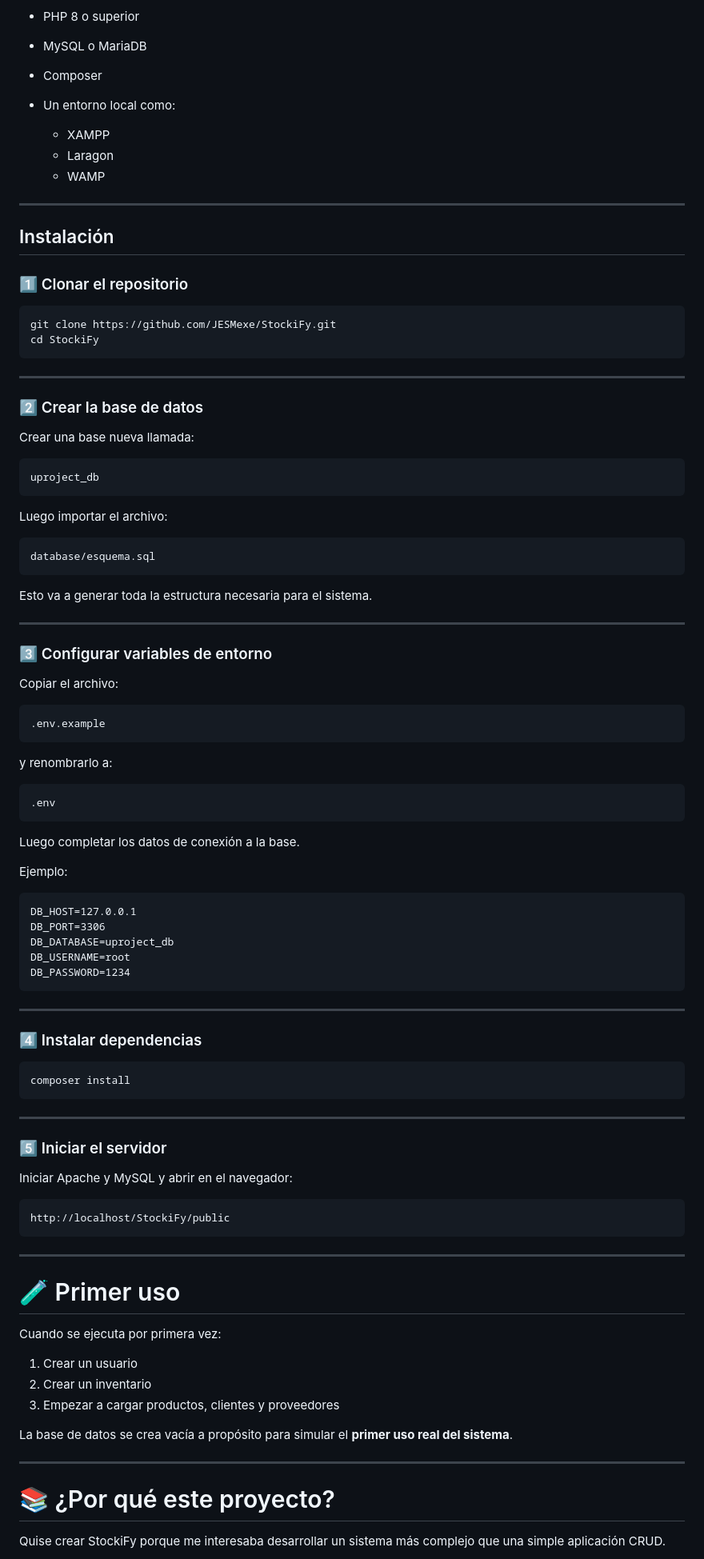
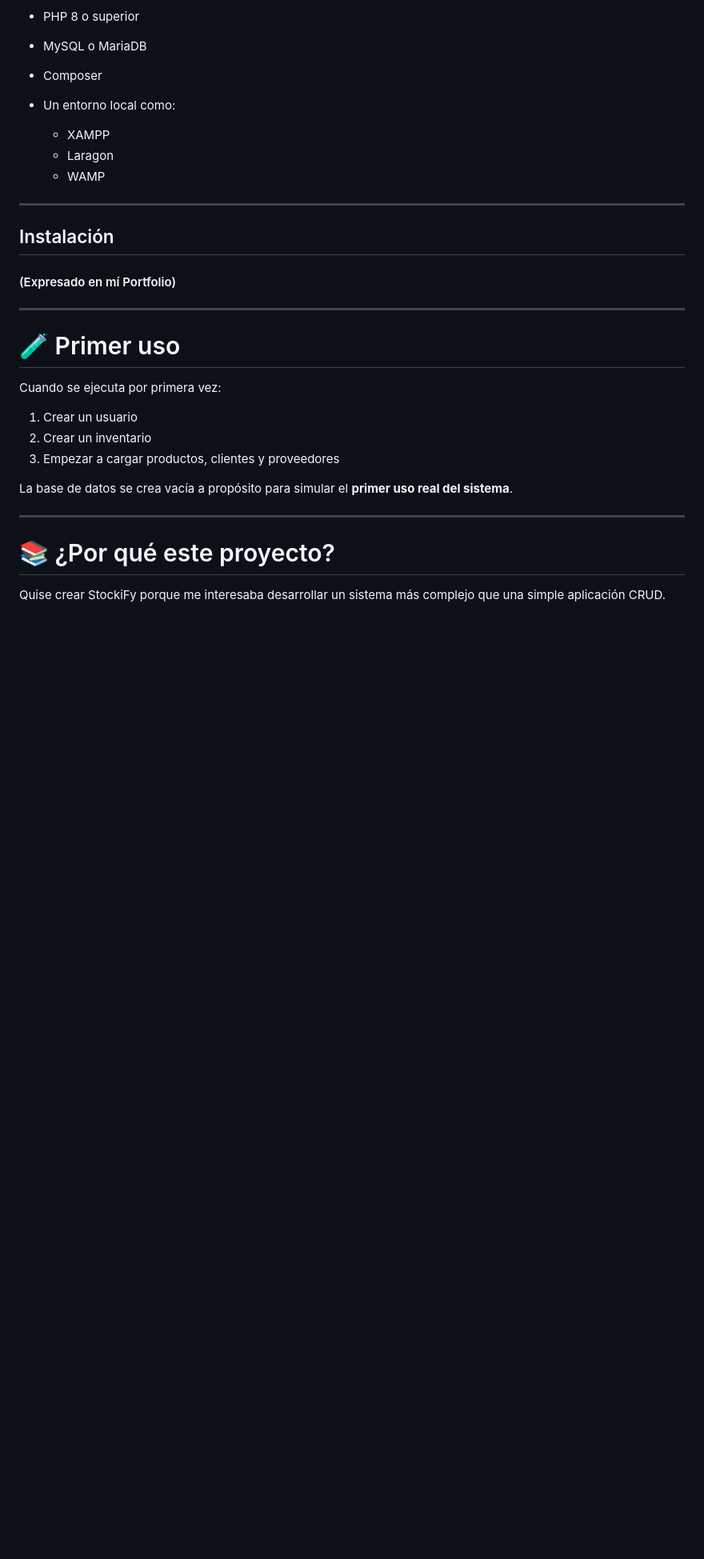
Before and after one commit to JESMexe/StockiFy, a Markdown page: README.md, the part around one of its changes. Shown at 80% size. GitHub-like rendering; blank space fills up the shorter version.

Commit message:
Seguridad en el README

````diff
--- a/README.md
+++ b/README.md
@@ -107,76 +107,7 @@ Para correr el proyecto necesitás:
 
 ## Instalación
 
-### 1️⃣ Clonar el repositorio
-
-```
-git clone https://github.com/JESMexe/StockiFy.git
-cd StockiFy
-```
-
----
-
-### 2️⃣ Crear la base de datos
-
-Crear una base nueva llamada:
-
-```
-uproject_db
-```
-
-Luego importar el archivo:
-
-```
-database/esquema.sql
-```
-
-Esto va a generar toda la estructura necesaria para el sistema.
-
----
-
-### 3️⃣ Configurar variables de entorno
-
-Copiar el archivo:
-
-```
-.env.example
-```
-
-y renombrarlo a:
-
-```
-.env
-```
-
-Luego completar los datos de conexión a la base.
-
-Ejemplo:
-
-```
-DB_HOST=127.0.0.1
-DB_PORT=3306
-DB_DATABASE=uproject_db
-DB_USERNAME=root
-DB_PASSWORD=1234
-```
-
----
-
-### 4️⃣ Instalar dependencias
-
-```
-composer install
-```
-
----
-
-### 5️⃣ Iniciar el servidor
-
-Iniciar Apache y MySQL y abrir en el navegador:
-
-```
-http://localhost/StockiFy/public
-```
+#### (Expresado en mí Portfolio)
 
 ---
 
````
Also changed, not shown: other parts of README.md (+1 -1 lines).
